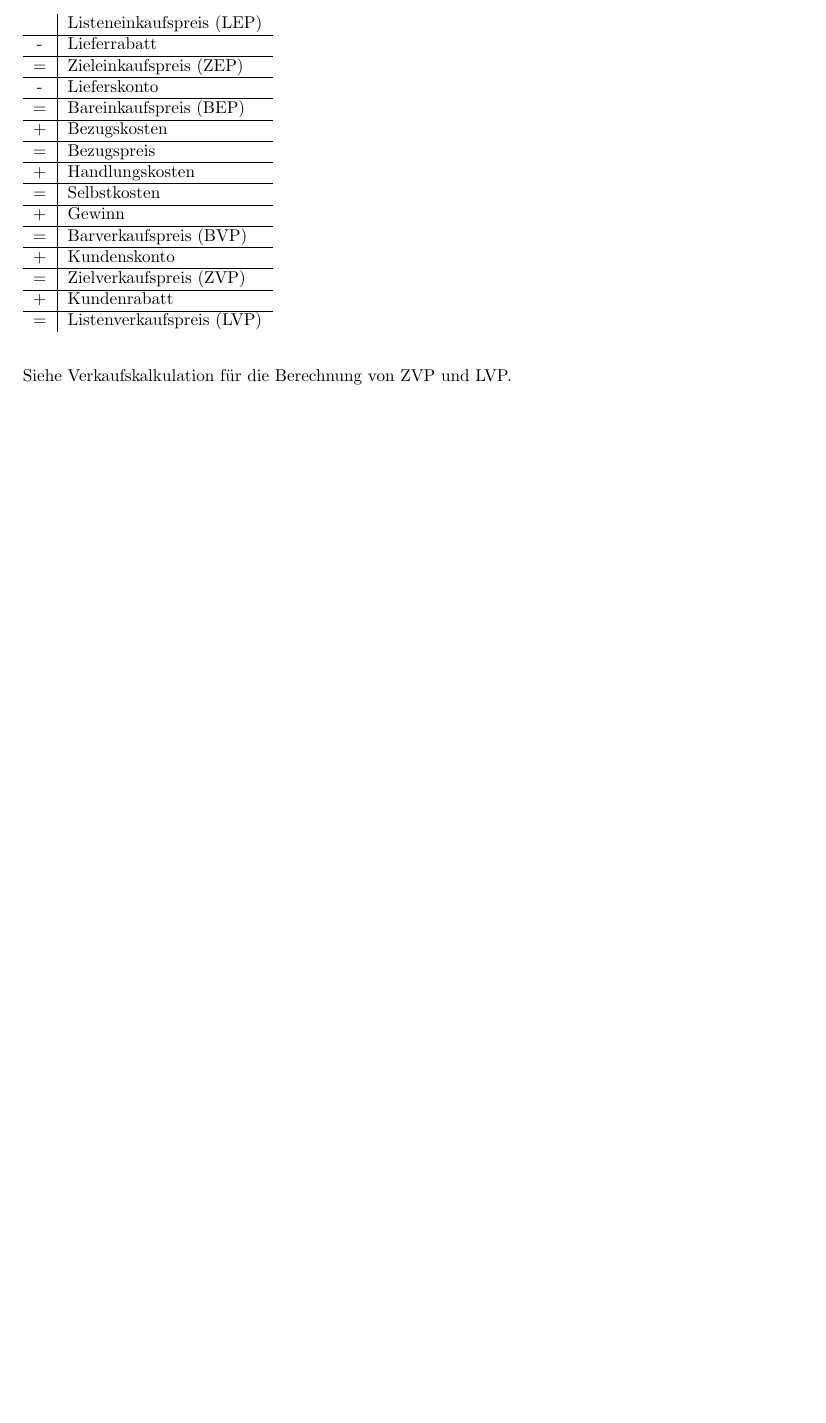
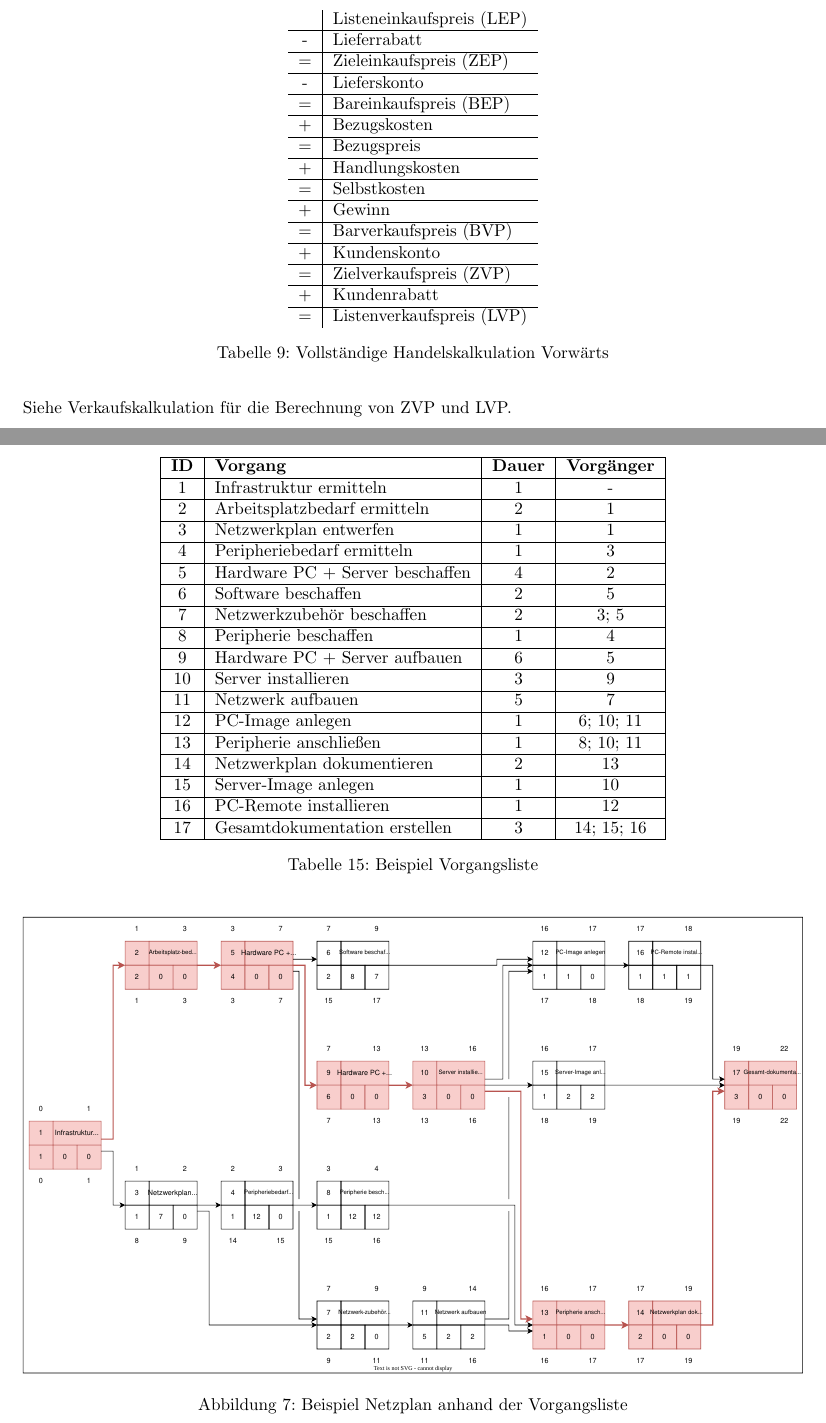
Before and after one commit to discohagen/FI-AE-Bib, a LaTeX document (main.tex, which reads chapter/lernfeld2/sections/handelskalkulation.tex, chapter/lernfeld6/lernfeld6.tex): part of page 17 of 38 before the commit and two parts of pages 18 and 27 of 39 after it, the two joined at a grey line, cut so that both start at the same text, the shorter picture padded with empty space. Compiled offline with pdfLaTeX.

Commit message:
Fix formatting and improve captions in various sections

```diff
--- a/chapter/lernfeld2/sections/handelskalkulation.tex
+++ b/chapter/lernfeld2/sections/handelskalkulation.tex
@@ -115,7 +119,7 @@ Die Vorwärtskalkulation eignet sich für Märkte mit freier Preisgestaltung.
         \hline
         = & Listenverkaufspreis (LVP) \\
     \end{tabular}
-    \label{tab:vorwaertskalkulation}
+    \caption{Vollständige Handelskalkulation Vorwärts}
 \end{table}
 
 Siehe Verkaufskalkulation für die Berechnung von ZVP und LVP.
--- a/chapter/lernfeld6/lernfeld6.tex
+++ b/chapter/lernfeld6/lernfeld6.tex
@@ -74,3 +74,36 @@ Der Netzplan setzt eine Vorgangsliste (IDs, Vorgang, Dauer, Vorgänger) voraus.
     \item GP = Gesamtpuffer (Summe der Puffer der Nachfolger; SAZ - FAZ)
     \item FP = Freier Puffer (Puffer des Vorgangs; kleinster FAZ der Nachfolger - FEZ)
 \end{itemize}
+
+\begin{table}
+    [H]
+    \centering
+    \begin{tabular}{|c|l|c|c|}
+        \hline
+        \textbf{ID} & \textbf{Vorgang}                & \textbf{Dauer} & \textbf{Vorgänger} \\\hline
+        1           & Infrastruktur ermitteln         & 1              & -                  \\\hline
+        2           & Arbeitsplatzbedarf ermitteln    & 2              & 1                  \\\hline
+        3           & Netzwerkplan entwerfen          & 1              & 1                  \\\hline
+        4           & Peripheriebedarf ermitteln      & 1              & 3                  \\\hline
+        5           & Hardware PC + Server beschaffen & 4              & 2                  \\\hline
+        6           & Software beschaffen             & 2              & 5                  \\\hline
+        7           & Netzwerkzubehör beschaffen      & 2              & 3; 5               \\\hline
+        8           & Peripherie beschaffen           & 1              & 4                  \\\hline
+        9           & Hardware PC + Server aufbauen   & 6              & 5                  \\\hline
+        10          & Server installieren             & 3              & 9                  \\\hline
+        11          & Netzwerk aufbauen               & 5              & 7                  \\\hline
+        12          & PC-Image anlegen                & 1              & 6; 10; 11          \\\hline
+        13          & Peripherie anschließen          & 1              & 8; 10; 11          \\\hline
+        14          & Netzwerkplan dokumentieren      & 2              & 13                 \\\hline
+        15          & Server-Image anlegen            & 1              & 10                 \\\hline
+        16          & PC-Remote installieren          & 1              & 12                 \\\hline 17 & Gesamtdokumentation erstellen & 3 & 14; 15; 16 \\\hline
+    \end{tabular}
+    \caption{Beispiel Vorgangsliste}
+\end{table}
+
+\begin{figure}[H]
+    \centering
+    \includesvg[width=\textwidth,inkscapelatex=false]{figures/Netzplan.drawio.svg}
+    \caption{Beispiel Netzplan anhand der Vorgangsliste}
+\end{figure}
+\FloatBarrier
```
Also changed, not shown: chapter/lernfeld2/sections/finanzierung.tex (+1 -0 lines), chapter/lernfeld3/sections/Zahlensysteme.tex (+1 -1 lines), chapter/lernfeld9/sections/protokolle.tex (+10 -10 lines), figures/Netzplan.drawio.svg (added), out/main.pdf, svg-inkscape/Netzplan.drawio_svg-raw.pdf (added), chapter/lernfeld2/sections/handelskalkulation.tex (10 more changed lines), chapter/lernfeld6/lernfeld6.tex (4 more changed lines).
